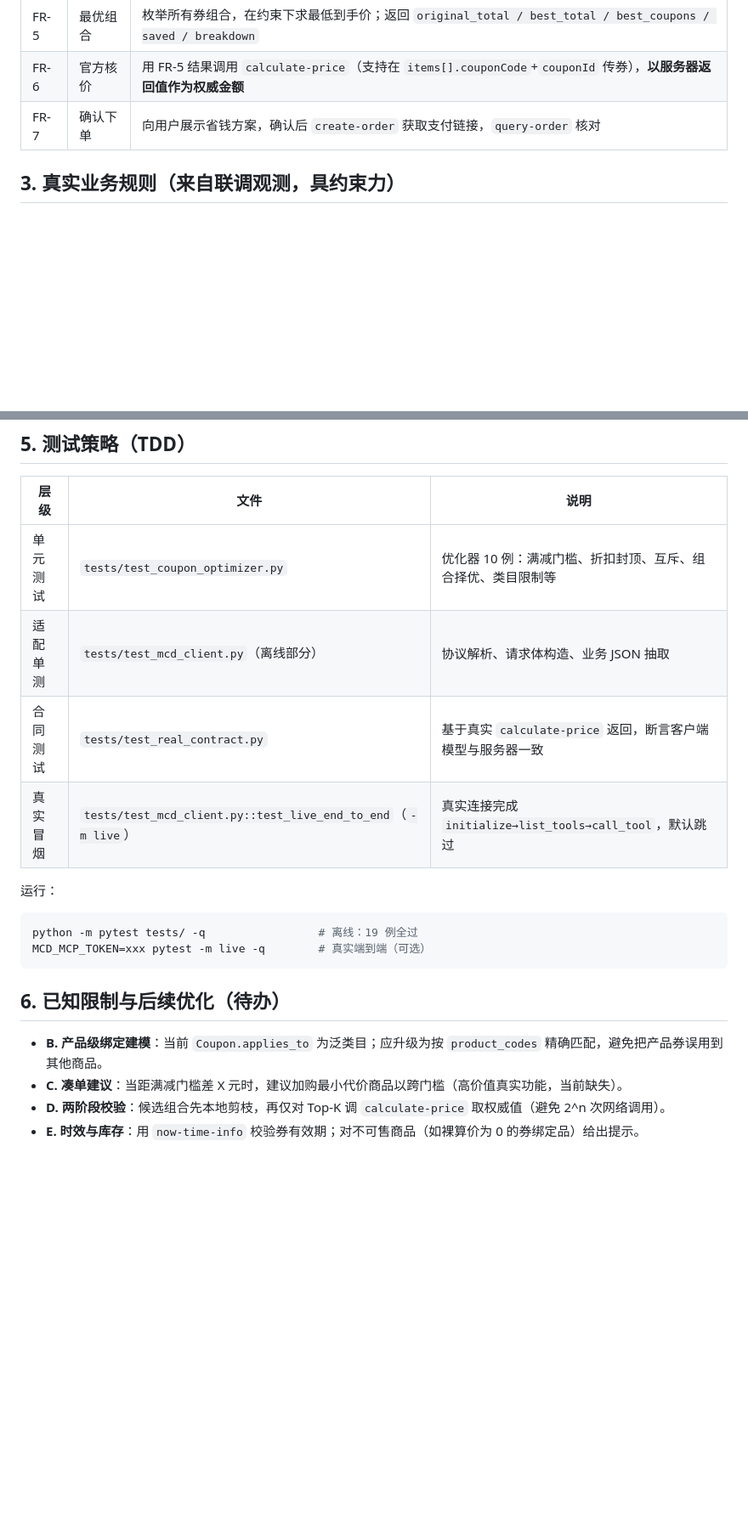
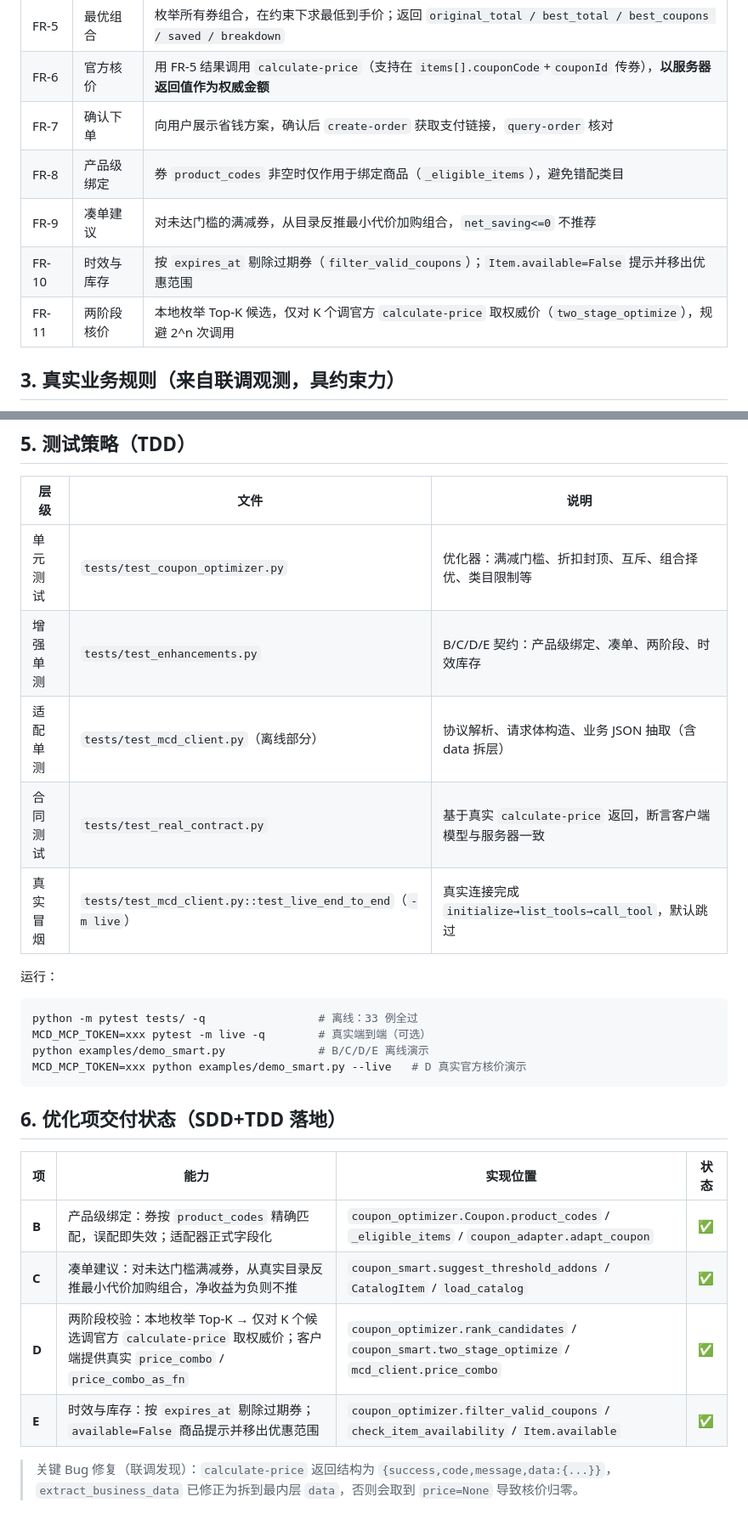
Before and after one commit to kedamano/MC_mcd-money-saver, a Markdown page: SPEC.md, 2 parts joined by grey strips. Shown at 85% size. GitHub-like rendering; blank space fills up the shorter version.

Commit message:
feat: 优化项 B/C/D/E（产品级绑定+凑单+两阶段核价+时效库存）

````diff
--- a/SPEC.md
+++ b/SPEC.md
@@ -23,6 +23,10 @@
 | FR-5 | 最优组合 | 枚举所有券组合，在约束下求最低到手价；返回 `original_total / best_total / best_coupons / saved / breakdown` |
 | FR-6 | 官方核价 | 用 FR-5 结果调用 `calculate-price`（支持在 `items[].couponCode`+`couponId` 传券），**以服务器返回值作为权威金额** |
 | FR-7 | 确认下单 | 向用户展示省钱方案，确认后 `create-order` 获取支付链接，`query-order` 核对 |
+| FR-8 | 产品级绑定 | 券 `product_codes` 非空时仅作用于绑定商品（`_eligible_items`），避免错配类目 |
+| FR-9 | 凑单建议 | 对未达门槛的满减券，从目录反推最小代价加购组合，`net_saving<=0` 不推荐 |
+| FR-10 | 时效与库存 | 按 `expires_at` 剔除过期券（`filter_valid_coupons`）；`Item.available=False` 提示并移出优惠范围 |
+| FR-11 | 两阶段核价 | 本地枚举 Top-K 候选，仅对 K 个调官方 `calculate-price` 取权威价（`two_stage_optimize`），规避 2^n 次调用 |
 
 ## 3. 真实业务规则（来自联调观测，具约束力）
 
@@ -44,20 +48,28 @@
 
 | 层级 | 文件 | 说明 |
 |---|---|---|
-| 单元测试 | `tests/test_coupon_optimizer.py` | 优化器 10 例：满减门槛、折扣封顶、互斥、组合择优、类目限制等 |
-| 适配单测 | `tests/test_mcd_client.py`（离线部分） | 协议解析、请求体构造、业务 JSON 抽取 |
+| 单元测试 | `tests/test_coupon_optimizer.py` | 优化器：满减门槛、折扣封顶、互斥、组合择优、类目限制等 |
+| 增强单测 | `tests/test_enhancements.py` | B/C/D/E 契约：产品级绑定、凑单、两阶段、时效库存 |
+| 适配单测 | `tests/test_mcd_client.py`（离线部分） | 协议解析、请求体构造、业务 JSON 抽取（含 data 拆层） |
 | 合同测试 | `tests/test_real_contract.py` | 基于真实 `calculate-price` 返回，断言客户端模型与服务器一致 |
 | 真实冒烟 | `tests/test_mcd_client.py::test_live_end_to_end`（`-m live`） | 真实连接完成 `initialize→list_tools→call_tool`，默认跳过 |
 
 运行：
 ```bash
-python -m pytest tests/ -q                 # 离线：19 例全过
+python -m pytest tests/ -q                 # 离线：33 例全过
 MCD_MCP_TOKEN=xxx pytest -m live -q        # 真实端到端（可选）
+python examples/demo_smart.py              # B/C/D/E 离线演示
+MCD_MCP_TOKEN=xxx python examples/demo_smart.py --live   # D 真实官方核价演示
 ```
 
-## 6. 已知限制与后续优化（待办）
+## 6. 优化项交付状态（SDD+TDD 落地）
 
-- **B. 产品级绑定建模**：当前 `Coupon.applies_to` 为泛类目；应升级为按 `product_codes` 精确匹配，避免把产品券误用到其他商品。
-- **C. 凑单建议**：当距满减门槛差 X 元时，建议加购最小代价商品以跨门槛（高价值真实功能，当前缺失）。
-- **D. 两阶段校验**：候选组合先本地剪枝，再仅对 Top-K 调 `calculate-price` 取权威值（避免 2^n 次网络调用）。
-- **E. 时效与库存**：用 `now-time-info` 校验券有效期；对不可售商品（如裸算价为 0 的券绑定品）给出提示。
+| 项 | 能力 | 实现位置 | 状态 |
+|---|---|---|---|
+| **B** | 产品级绑定：券按 `product_codes` 精确匹配，误配即失效；适配器正式字段化 | `coupon_optimizer.Coupon.product_codes` / `_eligible_items` / `coupon_adapter.adapt_coupon` | ✅ |
+| **C** | 凑单建议：对未达门槛满减券，从真实目录反推最小代价加购组合，净收益为负则不推 | `coupon_smart.suggest_threshold_addons` / `CatalogItem` / `load_catalog` | ✅ |
+| **D** | 两阶段校验：本地枚举 Top-K → 仅对 K 个候选调官方 `calculate-price` 取权威价；客户端提供真实 `price_combo` / `price_combo_as_fn` | `coupon_optimizer.rank_candidates` / `coupon_smart.two_stage_optimize` / `mcd_client.price_combo` | ✅ |
+| **E** | 时效与库存：按 `expires_at` 剔除过期券；`available=False` 商品提示并移出优惠范围 | `coupon_optimizer.filter_valid_coupons` / `check_item_availability` / `Item.available` | ✅ |
+
+> 关键 Bug 修复（联调发现）：`calculate-price` 返回结构为 `{success,code,message,data:{...}}`，
+> `extract_business_data` 已修正为拆到最内层 `data`，否则会取到 `price=None` 导致核价归零。
````
